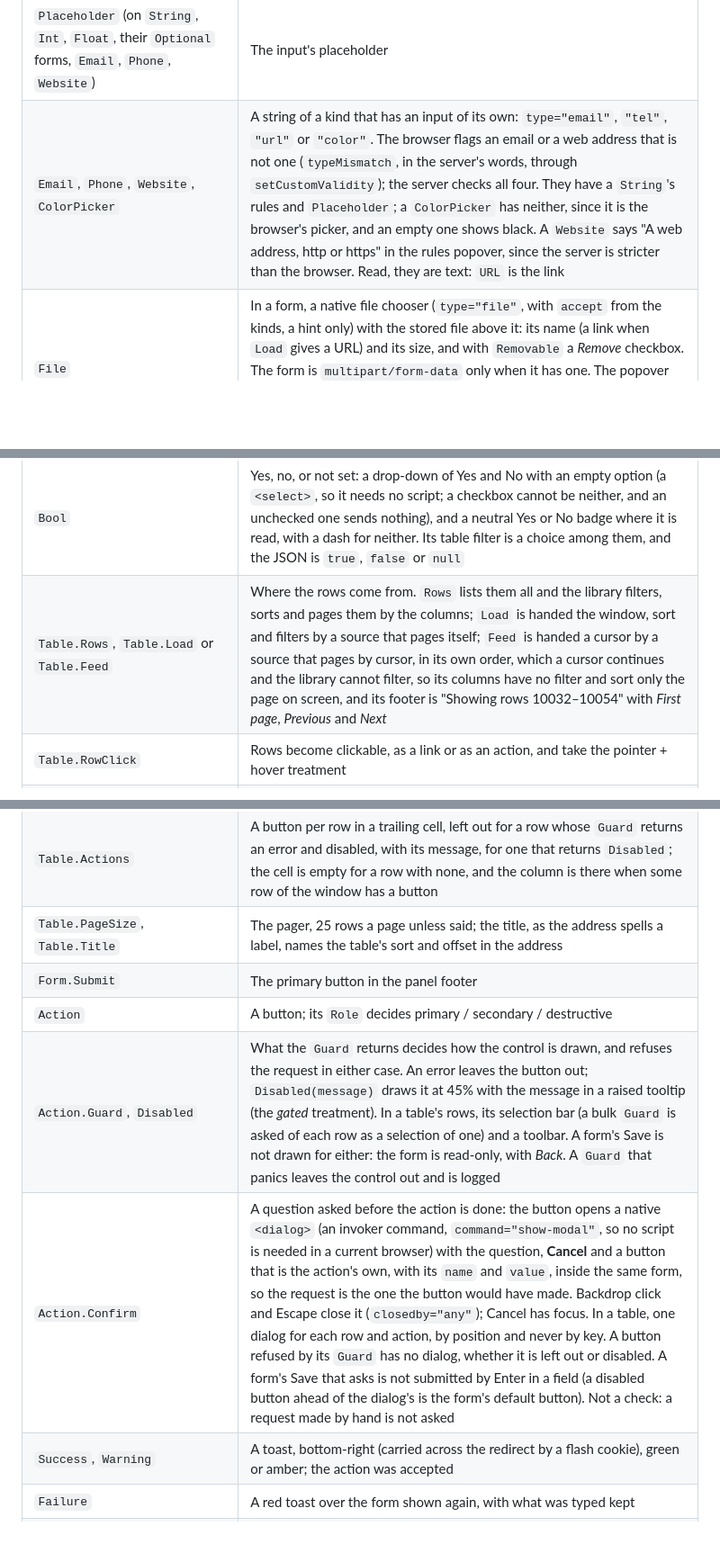
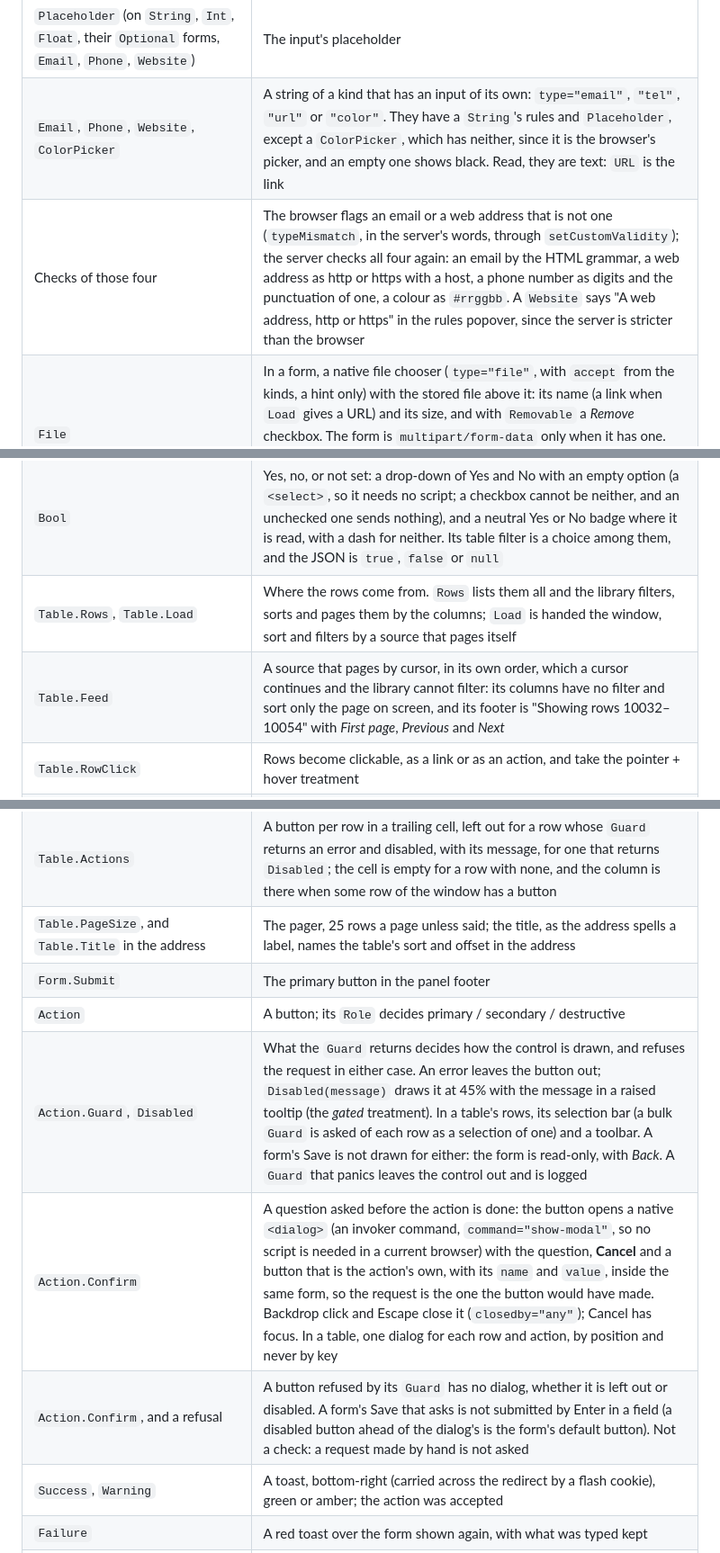
Before and after one commit to Olian04/webui, a Markdown page: docs/design-mapping.md, 3 parts joined by grey strips. Shown at 90% size. Rendered like a GitHub page; blank space fills up the shorter version.

```diff
--- a/docs/design-mapping.md
+++ b/docs/design-mapping.md
@@ -56,7 +58,8 @@ into existence, and nothing is configured twice.
 | `Select.Options`, `Select.LoadOptions` | The values a select can hold, given or read when a request is answered,, in order, each with what it says and its tone. In a `Rows` table a select column's filter is a multi-select of the values its rows hold; in a `Load` table, of exactly the `Options`, or text when there are none. A numeric column's filter is a minimum and a maximum, and any other column's a text input |
 | accessor `Help` | In a form or a toolbar (read-only too), a section of the popover that is beside the label (the information icon, which lists the rules): under the heading "Help:", above "Rules:". The popover is on hover and keyboard focus, and its text is the icon's accessible name. A field with a `Help` and no rules has the icon for the help alone. Not in a table |
 | `Placeholder` (on `String`, `Int`, `Float`, their `Optional` forms, `Email`, `Phone`, `Website`) | The input's placeholder |
-| `Email`, `Phone`, `Website`, `ColorPicker` | A string of a kind that has an input of its own: `type="email"`, `"tel"`, `"url"` or `"color"`. The browser flags an email or a web address that is not one (`typeMismatch`, in the server's words, through `setCustomValidity`); the server checks all four. They have a `String`'s rules and `Placeholder`; a `ColorPicker` has neither, since it is the browser's picker, and an empty one shows black. A `Website` says "A web address, http or https" in the rules popover, since the server is stricter than the browser. Read, they are text: `URL` is the link |
+| `Email`, `Phone`, `Website`, `ColorPicker` | A string of a kind that has an input of its own: `type="email"`, `"tel"`, `"url"` or `"color"`. They have a `String`'s rules and `Placeholder`, except a `ColorPicker`, which has neither, since it is the browser's picker, and an empty one shows black. Read, they are text: `URL` is the link |
+| Checks of those four | The browser flags an email or a web address that is not one (`typeMismatch`, in the server's words, through `setCustomValidity`); the server checks all four again: an email by the HTML grammar, a web address as http or https with a host, a phone number as digits and the punctuation of one, a colour as `#rrggbb`. A `Website` says "A web address, http or https" in the rules popover, since the server is stricter than the browser |
 | `File` | In a form, a native file chooser (`type="file"`, with `accept` from the kinds, a hint only) with the stored file above it: its name (a link when `Load` gives a URL) and its size, and with `Removable` a *Remove* checkbox. The form is `multipart/form-data` only when it has one. The popover lists what it takes ("A PNG or JPEG file", "Up to 5 MiB"). In a table or a read-only form it is the stored file's name, a link when it has a URL, and a dash for none. It is not a toolbar item |
 | `File.Required` | A file that is stored and is not being removed, or a new one; the browser asks for one only when none is stored, and a refusal says "Choose a file." |
 | `FileInfo.Thumbnail`, `FileInfo.URL` | The app's small picture of the stored file, 32px beside its name, in the page. With a `URL` too it is a button that opens that file at full size in a native dialog with an invoker command (as `Action.Confirm` does), whose lazy image is fetched only then, with no script; a `Thumbnail` alone is only the picture. Both are paths of this site, and without a `Thumbnail` there is no picture: the file itself is never shown shrunk |
@@ -72,16 +77,18 @@ into existence, and nothing is configured twice.
 | `Slider` with a `Store` | A number input that is the control (it is submitted, has the bounds and the `step`, and works without script) with a range beside it, for script, to drag. `StepSize` is the distance between the values, from `Min`, or a power of ten that gives a hundred steps or more over the range; the value is shown with its decimals. The server holds a value to the step too, in the words the browser uses (`step="any"` submitted whatever the pointer was over, such as 81.6719540426991) |
 | `OptionalInt`, `OptionalFloat`, `OptionalSlider` | The number, slider and bar of the same names, for a value that may be absent (`Load` returns a pointer). Absent is an empty input with the field's placeholder, and a dash where it is only read, in a table and in a read-only form; an empty slider is dimmed, since its thumb must rest somewhere. Emptying the input stores `nil`, and `Required` refuses it. In a table it sorts first and is in no range; the CSV cell is empty and the JSON is `null` |
 | `Bool` | Yes, no, or not set: a drop-down of Yes and No with an empty option (a `<select>`, so it needs no script; a checkbox cannot be neither, and an unchecked one sends nothing), and a neutral Yes or No badge where it is read, with a dash for neither. Its table filter is a choice among them, and the JSON is `true`, `false` or `null` |
-| `Table.Rows`, `Table.Load` or `Table.Feed` | Where the rows come from. `Rows` lists them all and the library filters, sorts and pages them by the columns; `Load` is handed the window, sort and filters by a source that pages itself; `Feed` is handed a cursor by a source that pages by cursor, in its own order, which a cursor continues and the library cannot filter, so its columns have no filter and sort only the page on screen, and its footer is "Showing rows 10032–10054" with *First page*, *Previous* and *Next* |
+| `Table.Rows`, `Table.Load` | Where the rows come from. `Rows` lists them all and the library filters, sorts and pages them by the columns; `Load` is handed the window, sort and filters by a source that pages itself |
+| `Table.Feed` | A source that pages by cursor, in its own order, which a cursor continues and the library cannot filter: its columns have no filter and sort only the page on screen, and its footer is "Showing rows 10032–10054" with *First page*, *Previous* and *Next* |
 | `Table.RowClick` | Rows become clickable, as a link or as an action, and take the pointer + hover treatment |
 | `Table.Key` | What names a row to a request: required with `Actions` or `BulkActions`, since a button posts the key of its row and never its position |
 | `Table.BulkActions` | The checkbox column, and the selection action bar once a row is selected. Each is drawn if its `Guard` accepts a selection of any one row of the window, and with none drawn there is no column and no bar |
 | `Table.Actions` | A button per row in a trailing cell, left out for a row whose `Guard` returns an error and disabled, with its message, for one that returns `Disabled`; the cell is empty for a row with none, and the column is there when some row of the window has a button |
-| `Table.PageSize`, `Table.Title` | The pager, 25 rows a page unless said; the title, as the address spells a label, names the table's sort and offset in the address |
+| `Table.PageSize`, and `Table.Title` in the address | The pager, 25 rows a page unless said; the title, as the address spells a label, names the table's sort and offset in the address |
 | `Form.Submit` | The primary button in the panel footer |
 | `Action` | A button; its `Role` decides primary / secondary / destructive |
 | `Action.Guard`, `Disabled` | What the `Guard` returns decides how the control is drawn, and refuses the request in either case. An error leaves the button out; `Disabled(message)` draws it at 45% with the message in a raised tooltip (the *gated* treatment). In a table's rows, its selection bar (a bulk `Guard` is asked of each row as a selection of one) and a toolbar. A form's Save is not drawn for either: the form is read-only, with *Back*. A `Guard` that panics leaves the control out and is logged |
-| `Action.Confirm` | A question asked before the action is done: the button opens a native `<dialog>` (an invoker command, `command="show-modal"`, so no script is needed in a current browser) with the question, **Cancel** and a button that is the action's own, with its `name` and `value`, inside the same form, so the request is the one the button would have made. Backdrop click and Escape close it (`closedby="any"`); Cancel has focus. In a table, one dialog for each row and action, by position and never by key. A button refused by its `Guard` has no dialog, whether it is left out or disabled. A form's Save that asks is not submitted by Enter in a field (a disabled button ahead of the dialog's is the form's default button). Not a check: a request made by hand is not asked |
+| `Action.Confirm` | A question asked before the action is done: the button opens a native `<dialog>` (an invoker command, `command="show-modal"`, so no script is needed in a current browser) with the question, **Cancel** and a button that is the action's own, with its `name` and `value`, inside the same form, so the request is the one the button would have made. Backdrop click and Escape close it (`closedby="any"`); Cancel has focus. In a table, one dialog for each row and action, by position and never by key |
+| `Action.Confirm`, and a refusal | A button refused by its `Guard` has no dialog, whether it is left out or disabled. A form's Save that asks is not submitted by Enter in a field (a disabled button ahead of the dialog's is the form's default button). Not a check: a request made by hand is not asked |
 | `Success`, `Warning` | A toast, bottom-right (carried across the redirect by a flash cookie), green or amber; the action was accepted |
 | `Failure` | A red toast over the form shown again, with what was typed kept |
 | `Reject`, `Field` | Invalid borders and per-field messages, with typed values preserved |
```
Also changed, not shown: other parts of docs/design-mapping.md (+8 -4 lines), docs/AGENTS.md (+1 -1 lines).
